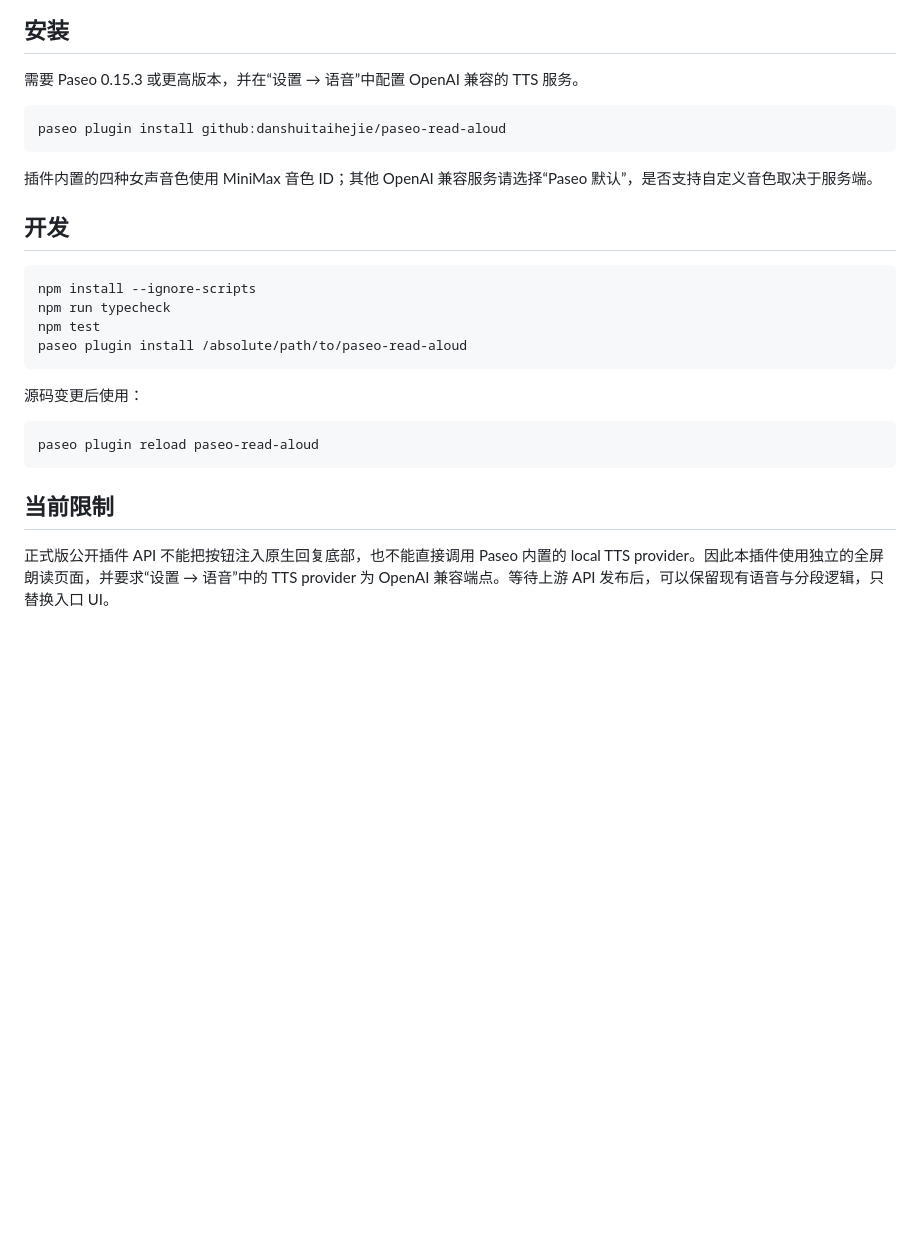
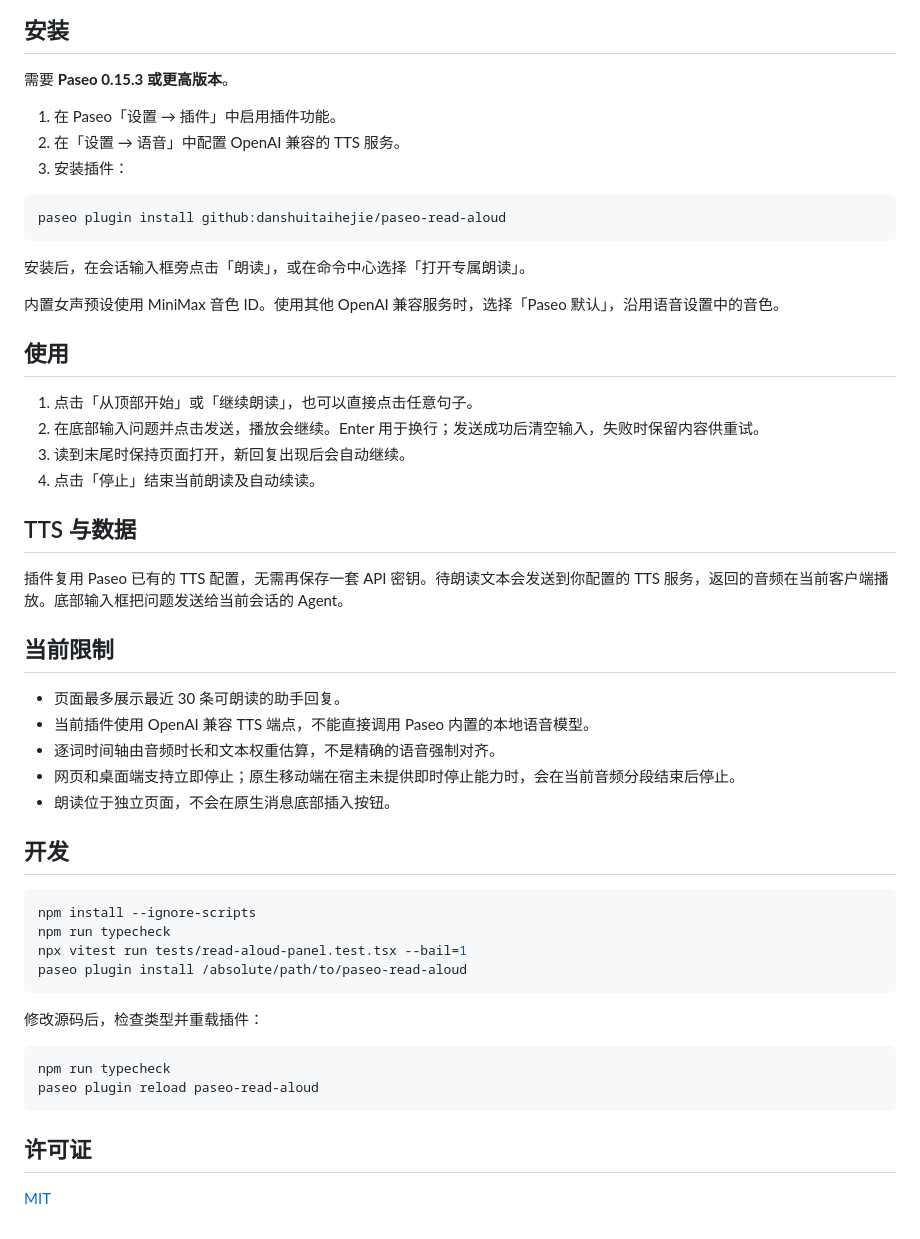
Before and after one commit to danshuitaihejie/paseo-read-aloud, a Markdown page: README.md, the part around one of its changes. Drawn GitHub-style; blank space fills up the shorter version.

````diff
--- a/README.md
+++ b/README.md
@@ -17,29 +37,55 @@
 
 ## 安装
 
-需要 Paseo 0.15.3 或更高版本，并在“设置 → 语音”中配置 OpenAI 兼容的 TTS 服务。
+需要 **Paseo 0.15.3 或更高版本**。
+
+1. 在 Paseo「设置 → 插件」中启用插件功能。
+2. 在「设置 → 语音」中配置 OpenAI 兼容的 TTS 服务。
+3. 安装插件：
 
 ```bash
 paseo plugin install github:danshuitaihejie/paseo-read-aloud
 ```
 
-插件内置的四种女声音色使用 MiniMax 音色 ID；其他 OpenAI 兼容服务请选择“Paseo 默认”，是否支持自定义音色取决于服务端。
+安装后，在会话输入框旁点击「朗读」，或在命令中心选择「打开专属朗读」。
+
+内置女声预设使用 MiniMax 音色 ID。使用其他 OpenAI 兼容服务时，选择「Paseo 默认」，沿用语音设置中的音色。
+
+## 使用
+
+1. 点击「从顶部开始」或「继续朗读」，也可以直接点击任意句子。
+2. 在底部输入问题并点击发送，播放会继续。Enter 用于换行；发送成功后清空输入，失败时保留内容供重试。
+3. 读到末尾时保持页面打开，新回复出现后会自动继续。
+4. 点击「停止」结束当前朗读及自动续读。
+
+## TTS 与数据
+
+插件复用 Paseo 已有的 TTS 配置，无需再保存一套 API 密钥。待朗读文本会发送到你配置的 TTS 服务，返回的音频在当前客户端播放。底部输入框把问题发送给当前会话的 Agent。
+
+## 当前限制
+
+- 页面最多展示最近 30 条可朗读的助手回复。
+- 当前插件使用 OpenAI 兼容 TTS 端点，不能直接调用 Paseo 内置的本地语音模型。
+- 逐词时间轴由音频时长和文本权重估算，不是精确的语音强制对齐。
+- 网页和桌面端支持立即停止；原生移动端在宿主未提供即时停止能力时，会在当前音频分段结束后停止。
+- 朗读位于独立页面，不会在原生消息底部插入按钮。
 
 ## 开发
 
 ```bash
 npm install --ignore-scripts
 npm run typecheck
-npm test
+npx vitest run tests/read-aloud-panel.test.tsx --bail=1
 paseo plugin install /absolute/path/to/paseo-read-aloud
 ```
 
-源码变更后使用：
+修改源码后，检查类型并重载插件：
 
 ```bash
+npm run typecheck
 paseo plugin reload paseo-read-aloud
 ```
 
-## 当前限制
+## 许可证
 
-正式版公开插件 API 不能把按钮注入原生回复底部，也不能直接调用 Paseo 内置的 local TTS provider。因此本插件使用独立的全屏朗读页面，并要求“设置 → 语音”中的 TTS provider 为 OpenAI 兼容端点。等待上游 API 发布后，可以保留现有语音与分段逻辑，只替换入口 UI。
+[MIT](LICENSE)
````
Also changed, not shown: other parts of README.md (+31 -11 lines), OVERVIEW.md (+2 -2 lines), OVERVIEW.zh-CN.md (+2 -2 lines), README.en.md (added, +91 -0 lines), docs/media/read-aloud-desktop.png (added), docs/media/read-aloud-mobile.png (added), 2 other files.
